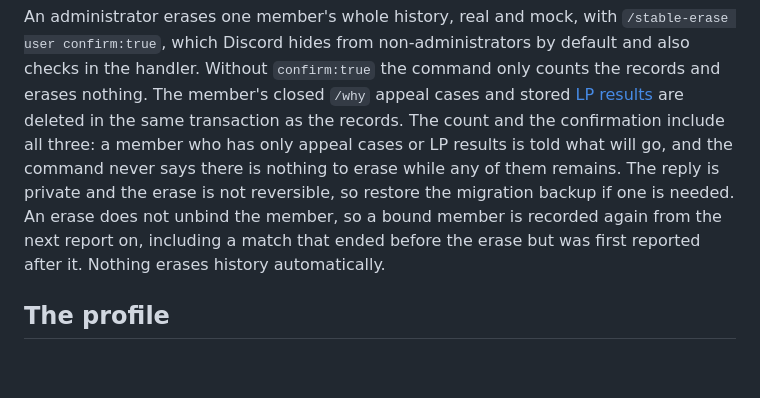
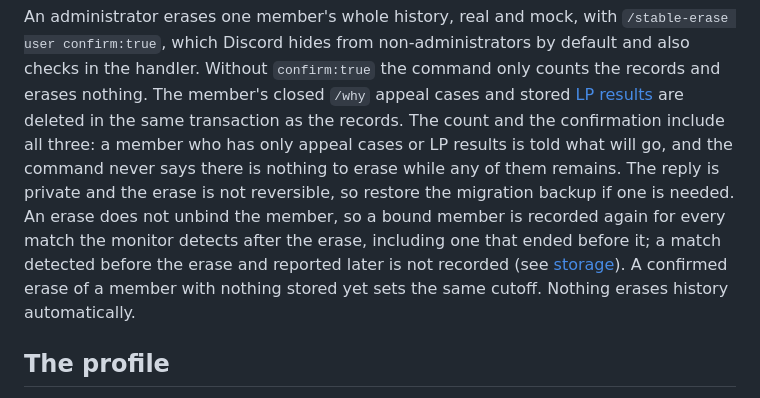
Before and after one commit to ryangandev/m-advisor, a Markdown page: docs/stable.md, the part around the change. Rendered like a GitHub page; blank space fills up the shorter version.

Commit message:
docs: state the erase detection rule and list appeal cases and log contents on the privacy page
A match detected before /stable-erase and reported later is not recorded; the docs said it was.
The privacy page now lists closed appeal cases (kept for a year) among what is stored, and says logs may hold server and channel names and match IDs.

```diff
--- a/docs/stable.md
+++ b/docs/stable.md
@@ -83,7 +83,8 @@ Without `confirm:true` the command only counts the records and erases nothing.
 The member's closed `/why` appeal cases and stored [LP results](storage.md#lp-results) are deleted in the same transaction as the records.
 The count and the confirmation include all three: a member who has only appeal cases or LP results is told what will go, and the command never says there is nothing to erase while any of them remains.
 The reply is private and the erase is not reversible, so restore the migration backup if one is needed.
-An erase does not unbind the member, so a bound member is recorded again from the next report on, including a match that ended before the erase but was first reported after it.
+An erase does not unbind the member, so a bound member is recorded again for every match the monitor detects after the erase, including one that ended before it; a match detected before the erase and reported later is not recorded (see [storage](storage.md#马厩-horse-records)).
+A confirmed erase of a member with nothing stored yet sets the same cutoff.
 Nothing erases history automatically.
 
 ## The profile
```
Also changed, not shown: docs/runtime.md (+1 -1 lines), 1 other file.
